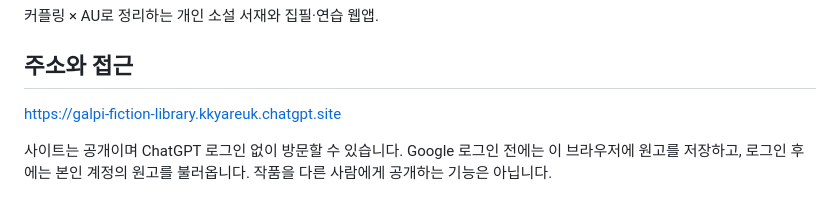
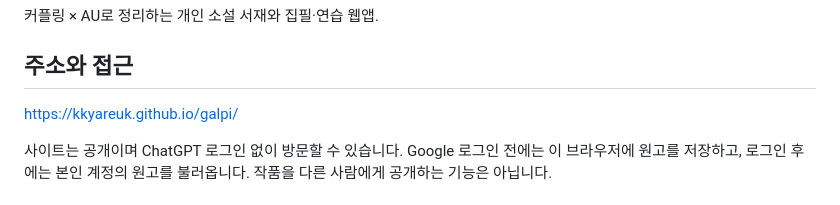
Before and after one commit to kkyareuk/galpi, a Markdown page: README.md, the part around the change. GitHub-like rendering.

```diff
--- a/README.md
+++ b/README.md
@@ -4,7 +4,7 @@
 
 ## 주소와 접근
 
-https://galpi-fiction-library.kkyareuk.chatgpt.site
+https://kkyareuk.github.io/galpi/
 
 사이트는 공개이며 ChatGPT 로그인 없이 방문할 수 있습니다. Google 로그인 전에는 이 브라우저에 원고를 저장하고, 로그인 후에는 본인 계정의 원고를 불러옵니다. 작품을 다른 사람에게 공개하는 기능은 아닙니다.
 
```
Also changed, not shown: 작업판.md (+1 -1 lines).
